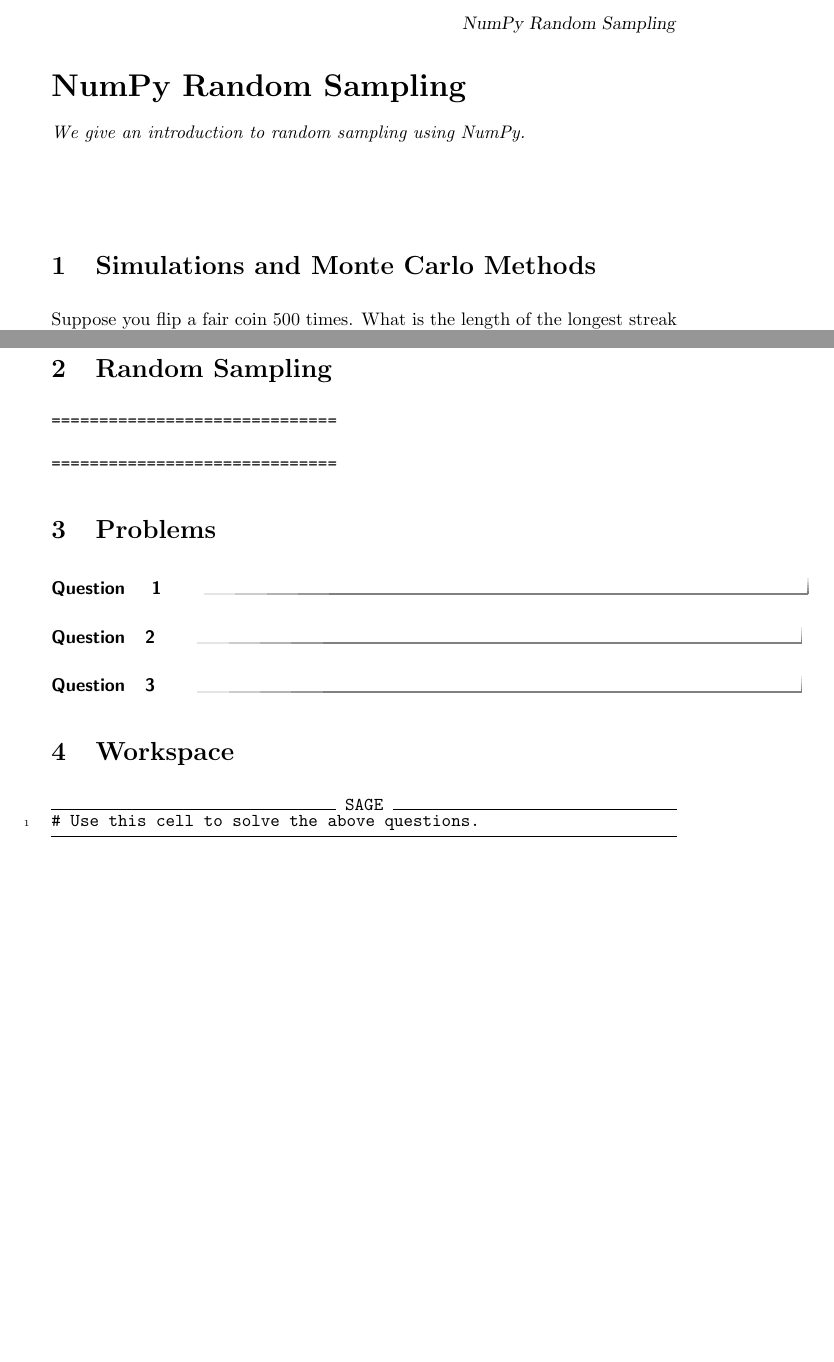
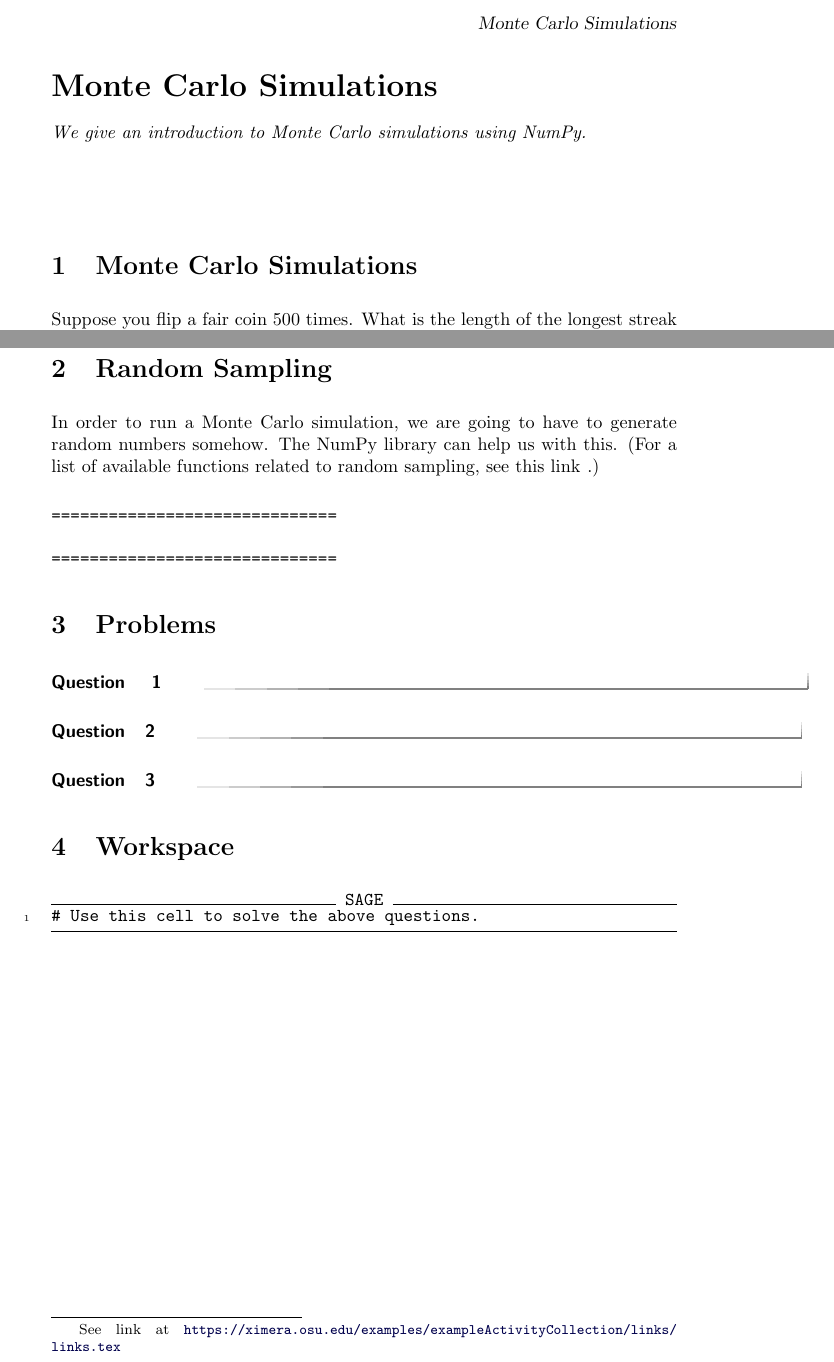
Before and after one commit to jathiel/Ximera-Xourses-NYCCT, a LaTeX document (MAT1630/Random/Random.tex): two parts of pages 1 and 2 of 2, joined at a grey line, cut at the place of the change, the shorter picture padded with empty space. Compiled offline with pdfLaTeX.

Commit message:
random sampling link

```diff
--- a/MAT1630/Random/Random.tex
+++ b/MAT1630/Random/Random.tex
@@ -1,12 +1,12 @@
 \documentclass{ximera}
-\title{NumPy Random Sampling}
+\title{Monte Carlo Simulations}
 \begin{document}
 \begin{abstract}
-We give an introduction to random sampling using NumPy.
+We give an introduction to Monte Carlo simulations using NumPy.
 \end{abstract}
 \maketitle
 
-\section{Simulations and Monte Carlo Methods}
+\section{Monte Carlo Simulations}
 
 Suppose you flip a fair coin 500 times. What is the length of the longest streak of consecutive heads that you expect to see? Computing this value exactly requires some knowledge of probability theory and a decent amount of work.
 
@@ -31,3 +32,5 @@
+In order to run a Monte Carlo simulation, we are going to have to generate random numbers somehow. The NumPy library can help us with this. (For a list of available functions related to random sampling, see this \link[link]{https://ximera.osu.edu/examples/exampleActivityCollection/links/links.tex}.)
+
 
 \begin{verbatim}
 ==============================
```
Also changed, not shown: MAT1630/Random/Random.tex (7 more changed lines).
